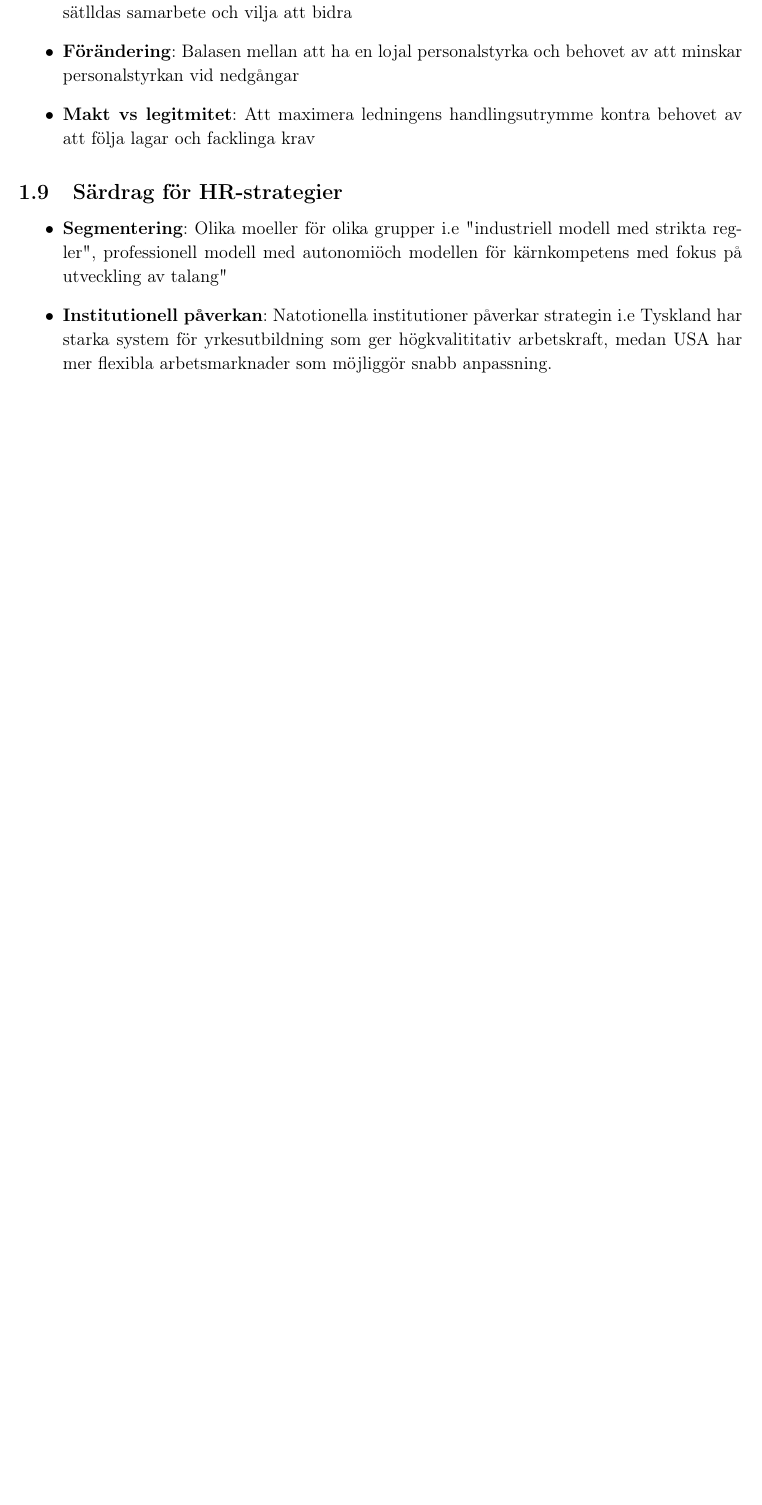
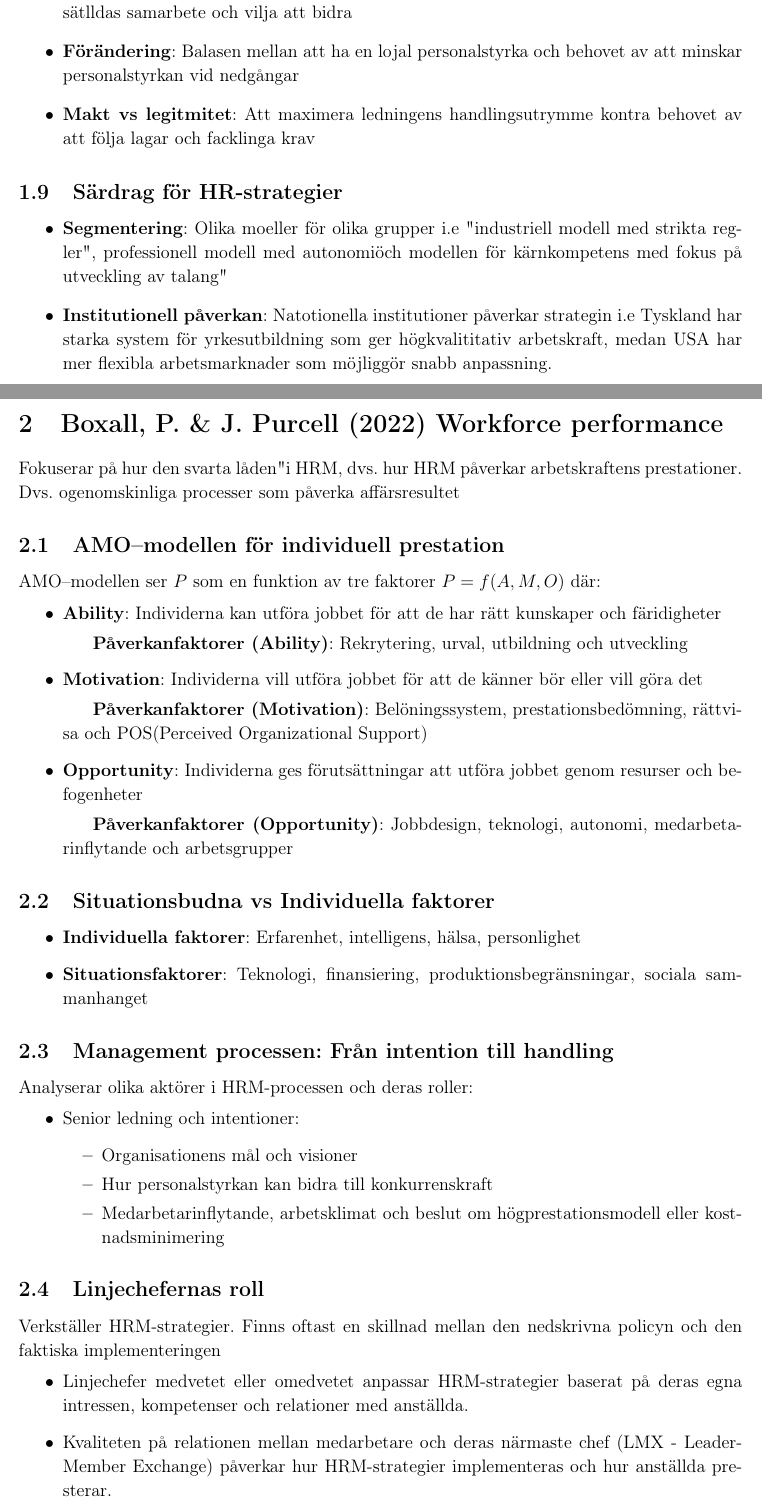
Before and after one commit to YunshanLuo/KTHAnteckningar, a LaTeX document (ME1317Personalledning/main.tex): part of page 2 of 2 before the commit and two parts of pages 2 and 3 of 4 after it, the two joined at a grey line, cut so that both start at the same text, the shorter picture padded with empty space. Compiled offline with pdfLaTeX.

Commit message:
klar med boxall (workforce performance9

```diff
--- a/ME1317Personalledning/main.tex
+++ b/ME1317Personalledning/main.tex
@@ -97,8 +97,42 @@ Det finns tre pelare för institutioner:
     \item \textbf{Institutionell påverkan}: Natotionella institutioner påverkar strategin i.e Tyskland har starka system för yrkesutbildning som ger högkvalititativ arbetskraft, medan USA har mer flexibla arbetsmarknader som möjliggör snabb anpassning.
 \end{itemize}
 
+\section{Boxall, P. \& J. Purcell (2022) Workforce performance}
+Fokuserar på hur "den svarta låden" i HRM, dvs. hur HRM påverkar arbetskraftens prestationer. Dvs.
+ogenomskinliga processer som påverka affärsresultet
 
+\subsection{AMO--modellen för individuell prestation}
+AMO--modellen ser $P$ som en funktion av tre faktorer $P = f(A,M,O)$ där:
+\begin{itemize}
+    \item \textbf{Ability}: Individerna kan utföra jobbet för att de har rätt kunskaper och färidigheter
+    \subitem \textbf{Påverkanfaktorer (Ability)}: Rekrytering, urval, utbildning och utveckling
+    \item \textbf{Motivation}: Individerna vill utföra jobbet för att de känner bör eller vill göra det
+    \subitem \textbf{Påverkanfaktorer (Motivation)}: Belöningssystem, prestationsbedömning, rättvisa och POS(Perceived Organizational Support)
+    \item \textbf{Opportunity}: Individerna ges förutsättningar att utföra jobbet genom resurser och befogenheter
+    \subitem \textbf{Påverkanfaktorer (Opportunity)}: Jobbdesign, teknologi, autonomi, medarbetarinflytande och arbetsgrupper
+\end{itemize}
 
+\subsection{Situationsbudna vs Individuella faktorer}
+\begin{itemize}
+    \item \textbf{Individuella faktorer}: Erfarenhet, intelligens, hälsa, personlighet
+    \item \textbf{Situationsfaktorer}: Teknologi, finansiering, produktionsbegränsningar, sociala sammanhanget
+\end{itemize}
 
+\subsection{Management processen: Från intention till handling}
+Analyserar olika aktörer i HRM-processen och deras roller:
+\begin{itemize}
+    \item Senior ledning och intentioner:
+    \begin{itemize}
+        \item Organisationens mål och visioner
+        \item Hur personalstyrkan kan bidra till konkurrenskraft
+        \item Medarbetarinflytande, arbetsklimat och beslut om högprestationsmodell eller kostnadsminimering
+    \end{itemize}
+\end{itemize}
 
+\subsection{Linjechefernas roll}
+Verkställer HRM-strategier. Finns oftast en skillnad mellan den nedskrivna policyn och den faktiska implementeringen
+\begin{itemize}
+    \item Linjechefer medvetet eller omedvetet anpassar HRM-strategier baserat på deras egna intressen, kompetenser och relationer med anställda.
+    \item Kvaliteten på relationen mellan medarbetare och deras närmaste chef (LMX - Leader-Member Exchange) påverkar hur HRM-strategier implementeras och hur anställda presterar.
+\end{itemize}
 
@@ -104,0 +142 @@ Det finns tre pelare för institutioner:
+    \item \textbf{Enskild medarbetare}: Personen ska behandlas konsekvent över tid
```
Also changed, not shown: ME1317Personalledning/main.tex (35 more changed lines).
